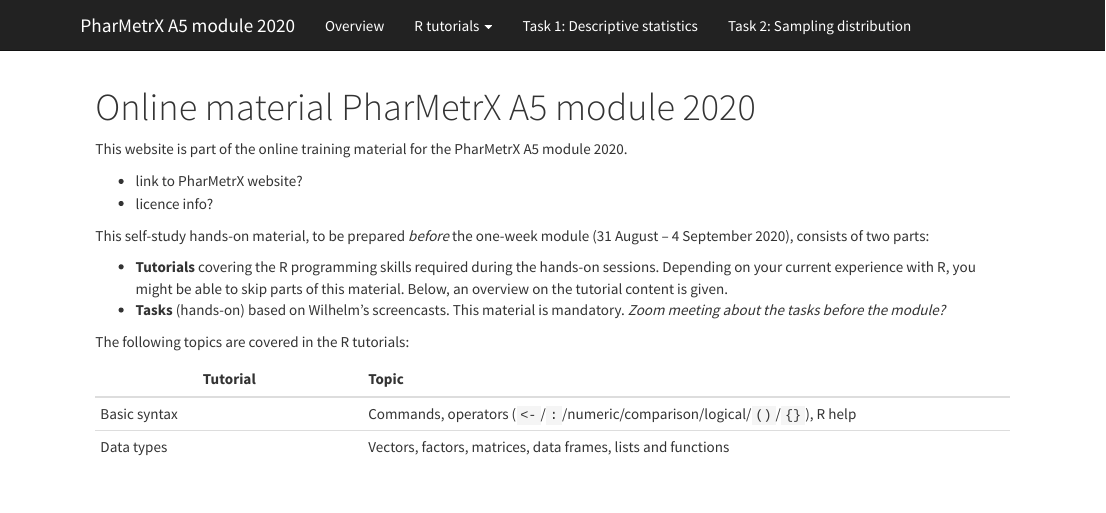
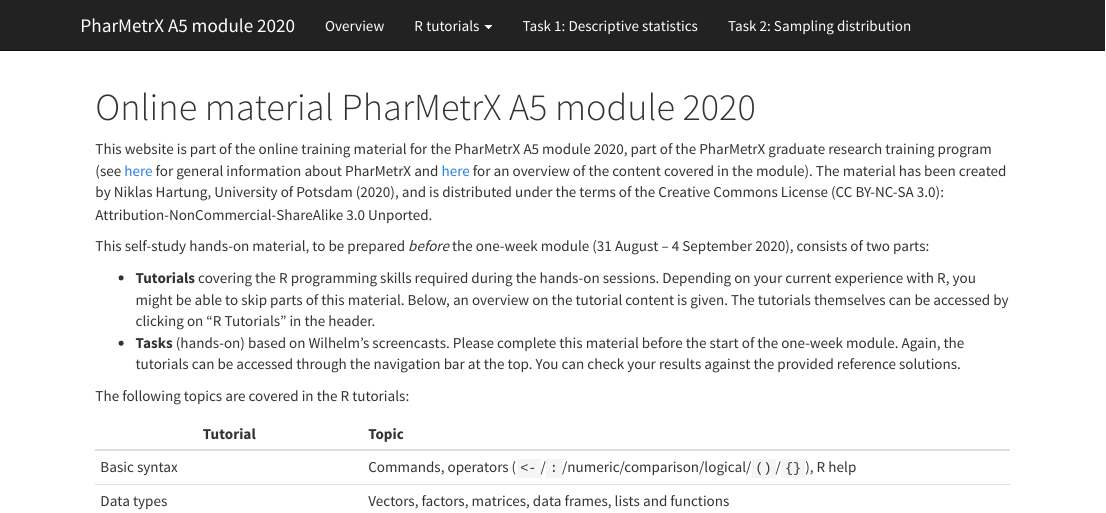
Before and after one commit to niklhart/pharmetrx-a5-2020, an R Markdown document (index.Rmd): the page in a window 1100 px wide, from its top. Rendered offline with R 4.5, knitr and Pandoc, with nearby package versions.

Commit message:
small update

```diff
--- a/index.Rmd
+++ b/index.Rmd
@@ -6,10 +6,13 @@
 ---
 
 This website is part of the online training material for the PharMetrX A5 module
-2020.
-
-* link to PharMetrX website?
-* licence info?
+2020, part of the PharMetrX graduate research training program
+(see [here](https://www.pharmetrx.de/) for general information about PharMetrX
+and [here](https://www.pharmetrx.de/training/curriculum/statistics-data-analysis.html)
+for an overview of the content covered in the module). The material has been created by Niklas Hartung,
+University of Potsdam (2020), and is distributed under the terms
+of the Creative Commons License (CC BY-NC-SA 3.0):
+Attribution-NonCommercial-ShareAlike 3.0 Unported.
 
 This self-study hands-on material, to be prepared *before* the one-week
 module (31 August -- 4 September 2020), consists of two parts:
@@ -17,8 +20,11 @@
 - **Tutorials** covering the R programming skills required during the hands-on
   sessions. Depending on your current experience with R, you might be able to
   skip parts of this material. Below, an overview on the tutorial content is given.
-- **Tasks** (hands-on) based on Wilhelm's screencasts. This material is
-  mandatory. *Zoom meeting about the tasks before the module?*
+  The tutorials themselves can be accessed by clicking on "R Tutorials" in the header.
+- **Tasks** (hands-on) based on Wilhelm's screencasts. Please complete this material before
+  the start of the one-week module. Again, the tutorials can be accessed through the
+  navigation bar at the top. You can check your results against the provided reference
+  solutions.
 
 The following topics are covered in the R tutorials:
 
```
Also changed, not shown: odes.Rmd (+3 -3 lines), packages.Rmd (+5 -0 lines), 9 other files.
